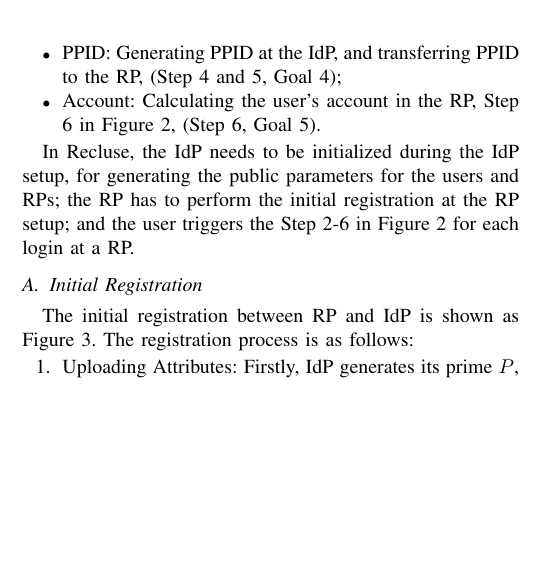
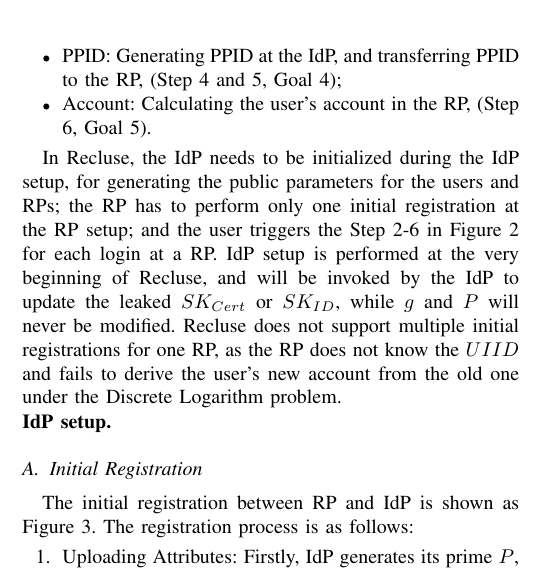
Before and after one commit to cqguo/OIDC-latex, a LaTeX paper (OIDC.tex, which reads chap/protocol.tex): part of one column of page 6 of 13, cut so that both start at the same text, the shorter picture padded with empty space. Compiled offline with pdfLaTeX; a missing font is replaced by an installed copy or a similar font; a LaTeX package or settings file that is missing is left out.

Commit message:
recluse v2

```diff
--- a/chap/protocol.tex
+++ b/chap/protocol.tex
@@ -24,7 +24,7 @@ Recluse achieves these 5 goals using 5 phases as described in Figure~\ref{fig:ov
   \item RP identifier transforming: Generating transformation (denoted as $RPID_T$) of RP's original identifier (denoted as $RPID_O$), (Step 2, Goal 2);
   \item Dynamic registration: Checking the global uniqueness of $RPID_T$, (Step 3, Goal 3);
   \item PPID:  Generating PPID at the IdP, and transferring PPID to the RP, (Step 4 and 5, Goal 4);
-  \item Account: Calculating the user's account in the RP, Step 6 in Figure~\ref{fig:overview}, (Step 6, Goal 5).
+  \item Account: Calculating the user's account in the RP, (Step 6, Goal 5).
 \end{itemize}
 
 \begin{comment}
@@ -41,7 +41,8 @@ To achieve these goals, Recluse contains the following 6 phases, in which the Id
 \end{itemize}
 \end{comment}
 
-In Recluse, the IdP needs to be initialized during the IdP setup, for generating the public parameters for the users and RPs; the RP has to perform the initial registration at the RP setup; and  the user triggers the Step 2-6 in Figure~\ref{fig:overview} for each login at a RP.
+In Recluse, the IdP needs to be initialized during the IdP setup, for generating the public parameters for the users and RPs; the RP has to perform only one initial registration at the RP setup; and  the user triggers the Step 2-6 in Figure~\ref{fig:overview} for each login at a RP. IdP setup is performed at the very beginning of Recluse, and will be invoked by the IdP to update the leaked $SK_{Cert}$ or $SK_{ID}$, while $g$ and $P$ will never be modified. Recluse does not support multiple initial registrations for one RP, as the RP does not know the $UIID$ and fails to derive the user's new account  from the old one under the Discrete Logarithm problem.
+
 
 \begin{table}[tb]
     \caption{The notations used in Recluse.}
@@ -81,6 +82,8 @@ In Recluse, the IdP needs to be initialized during the IdP setup, for generating
     \end{tabular}
     \label{tbl:notations}
 \end{table}
+
+\noindent\textbf{IdP setup.}
 
 \begin{comment}
 
```
Also changed, not shown: OIDC.pdf.
